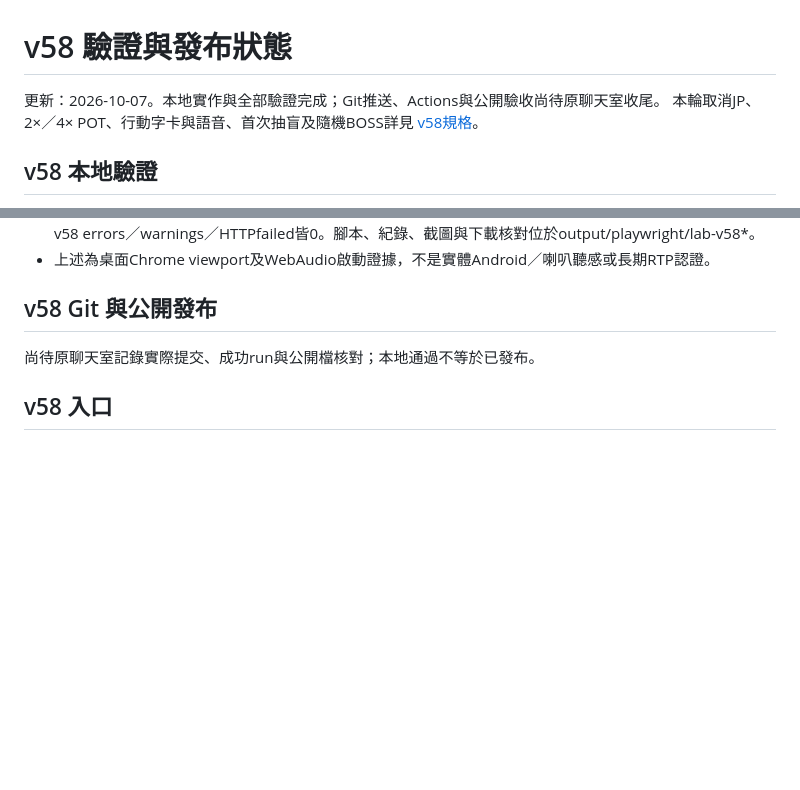
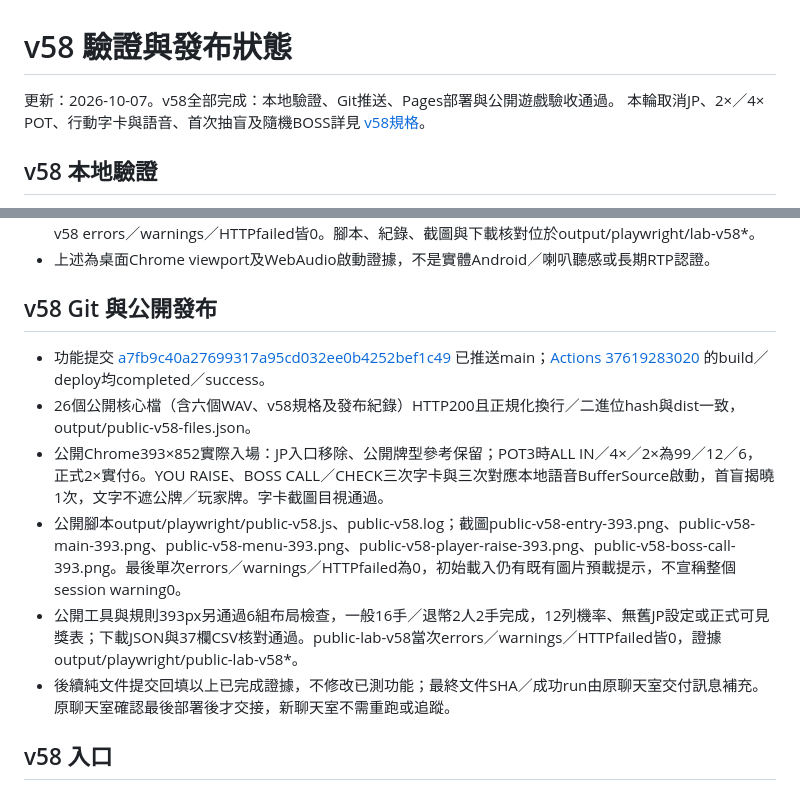
Before and after one commit to Seven1888/magic-poker-lite, a Markdown page: docs/06-mobile-and-deployment.md, 2 parts joined by grey strips. GitHub-like rendering; blank space fills up the shorter version.

```diff
--- a/docs/06-mobile-and-deployment.md
+++ b/docs/06-mobile-and-deployment.md
@@ -1,6 +1,6 @@
 # v58 驗證與發布狀態
 
-更新：2026-10-07。本地實作與全部驗證完成；Git推送、Actions與公開驗收尚待原聊天室收尾。 本輪取消JP、2×／4× POT、行動字卡與語音、首次抽盲及隨機BOSS詳見 [v58規格](21-v58-actions-and-no-jackpot-spec.md)。
+更新：2026-10-07。v58全部完成：本地驗證、Git推送、Pages部署與公開遊戲驗收通過。 本輪取消JP、2×／4× POT、行動字卡與語音、首次抽盲及隨機BOSS詳見 [v58規格](21-v58-actions-and-no-jackpot-spec.md)。
 
 ## v58 本地驗證
 
@@ -16,7 +16,13 @@
 
 ## v58 Git 與公開發布
 
-尚待原聊天室記錄實際提交、成功run與公開檔核對；本地通過不等於已發布。
+- 功能提交 [a7fb9c40a27699317a95cd032ee0b4252bef1c49](https://github.com/Seven1888/magic-poker-lite/commit/a7fb9c40a27699317a95cd032ee0b4252bef1c49) 已推送main；[Actions 37619283020](https://github.com/Seven1888/magic-poker-lite/actions/runs/37619283020) 的build／deploy均completed／success。
+- 26個公開核心檔（含六個WAV、v58規格及發布紀錄）HTTP200且正規化換行／二進位hash與dist一致，output/public-v58-files.json。
+- 公開Chrome393×852實際入場：JP入口移除、公開牌型參考保留；POT3時ALL IN／4×／2×為99／12／6，正式2×實付6。YOU RAISE、BOSS CALL／CHECK三次字卡與三次對應本地語音BufferSource啟動，首盲揭曉1次，文字不遮公牌／玩家牌。字卡截圖目視通過。
+- 公開腳本output/playwright/public-v58.js、public-v58.log；截圖public-v58-entry-393.png、public-v58-main-393.png、public-v58-menu-393.png、public-v58-player-raise-393.png、public-v58-boss-call-393.png。最後單次errors／warnings／HTTPfailed為0，初始載入仍有既有圖片預載提示，不宣稱整個session warning0。
+- 公開工具與規則393px另通過6組布局檢查，一般16手／退幣2人2手完成，12列機率、無舊JP設定或正式可見獎表；下載JSON與37欄CSV核對通過。public-lab-v58當次errors／warnings／HTTPfailed皆0，證據output/playwright/public-lab-v58*。
+- 後續純文件提交回填以上已完成證據，不修改已測功能；最終文件SHA／成功run由原聊天室交付訊息補充。原聊天室確認最後部署後才交接，新聊天室不需重跑或追蹤。
+
 
 ## v58 入口
 
```
Also changed, not shown: HANDOFF.md (+10 -1 lines), docs/21-v58-actions-and-no-jackpot-spec.md (+1 -1 lines).
